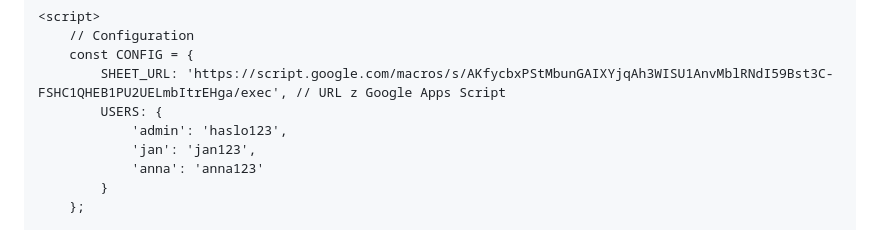
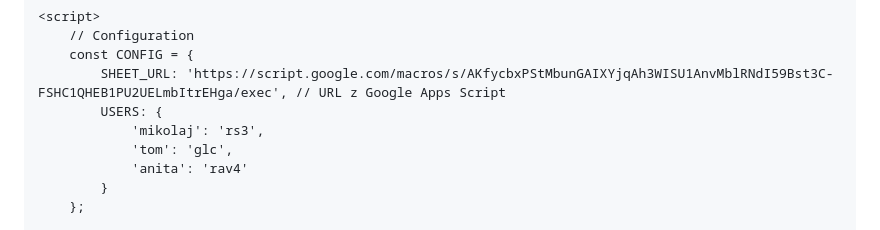
Before and after one commit to vankwiaty/vankwiaty.github.io, a Markdown page: README.md, the part around the change. Rendered like a GitHub page.

```diff
--- a/README.md
+++ b/README.md
@@ -564,9 +564,9 @@
         const CONFIG = {
             SHEET_URL: 'https://script.google.com/macros/s/AKfycbxPStMbunGAIXYjqAh3WISU1AnvMblRNdI59Bst3C-FSHC1QHEB1PU2UELmbItrEHga/exec', // URL z Google Apps Script
             USERS: {
-                'admin': 'haslo123',
-                'jan': 'jan123',
-                'anna': 'anna123'
+                'mikolaj': 'rs3',
+                'tom': 'glc',
+                'anita': 'rav4'
             }
         };
 
```
